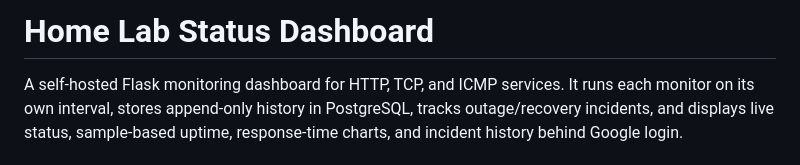
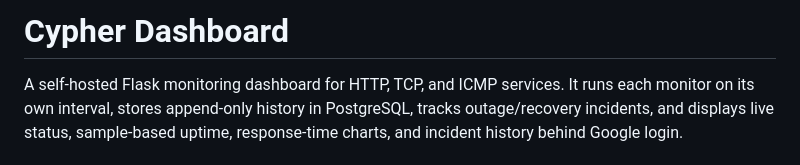
Before and after one commit to AskingRouge/Cypher-Dashboard, a Markdown page: README.md, the part around the change. Drawn GitHub-style.

```diff
--- a/README.md
+++ b/README.md
@@ -1,4 +1,4 @@
-# Home Lab Status Dashboard
+# Cypher Dashboard
 
 A self-hosted Flask monitoring dashboard for HTTP, TCP, and ICMP services. It
 runs each monitor on its own interval, stores append-only history in PostgreSQL,
```
